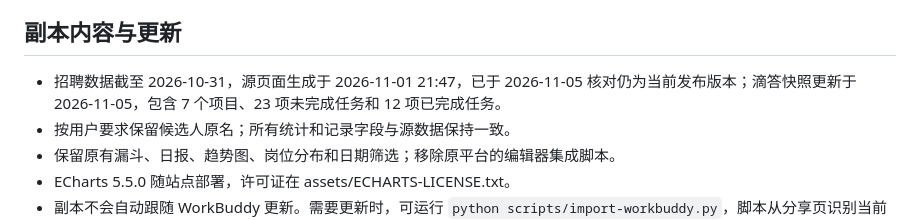
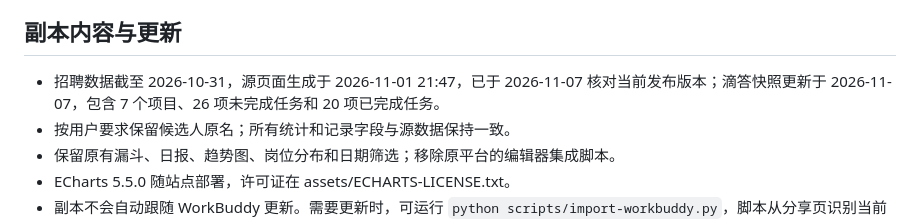
Before and after one commit to agarcabin/recruitment-workspace, a Markdown page: README.md, the part around the change. Drawn GitHub-style.

Commit message:
Refresh task snapshot and verify recruitment source on 2026-11-07: README.md

```diff
--- a/README.md
+++ b/README.md
@@ -34,7 +34,7 @@
 
 ## 副本内容与更新
 
-- 招聘数据截至 2026-10-31，源页面生成于 2026-11-01 21:47，已于 2026-11-05 核对仍为当前发布版本；滴答快照更新于 2026-11-05，包含 7 个项目、23 项未完成任务和 12 项已完成任务。
+- 招聘数据截至 2026-10-31，源页面生成于 2026-11-01 21:47，已于 2026-11-07 核对当前发布版本；滴答快照更新于 2026-11-07，包含 7 个项目、26 项未完成任务和 20 项已完成任务。
 - 按用户要求保留候选人原名；所有统计和记录字段与源数据保持一致。
 - 保留原有漏斗、日报、趋势图、岗位分布和日期筛选；移除原平台的编辑器集成脚本。
 - ECharts 5.5.0 随站点部署，许可证在 assets/ECHARTS-LICENSE.txt。
```
